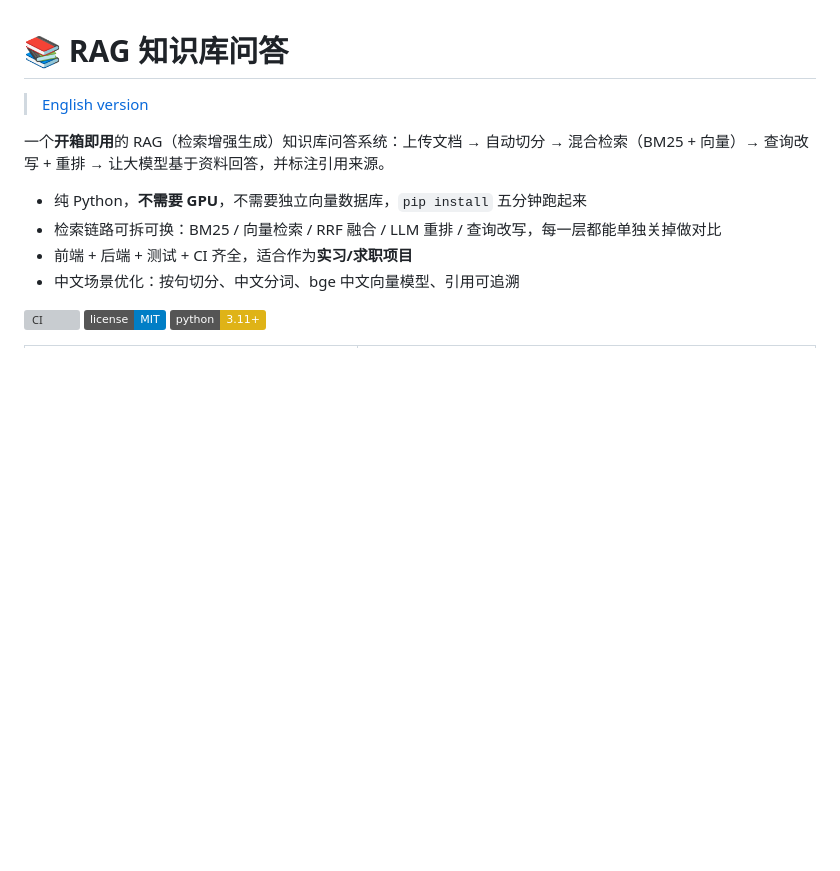
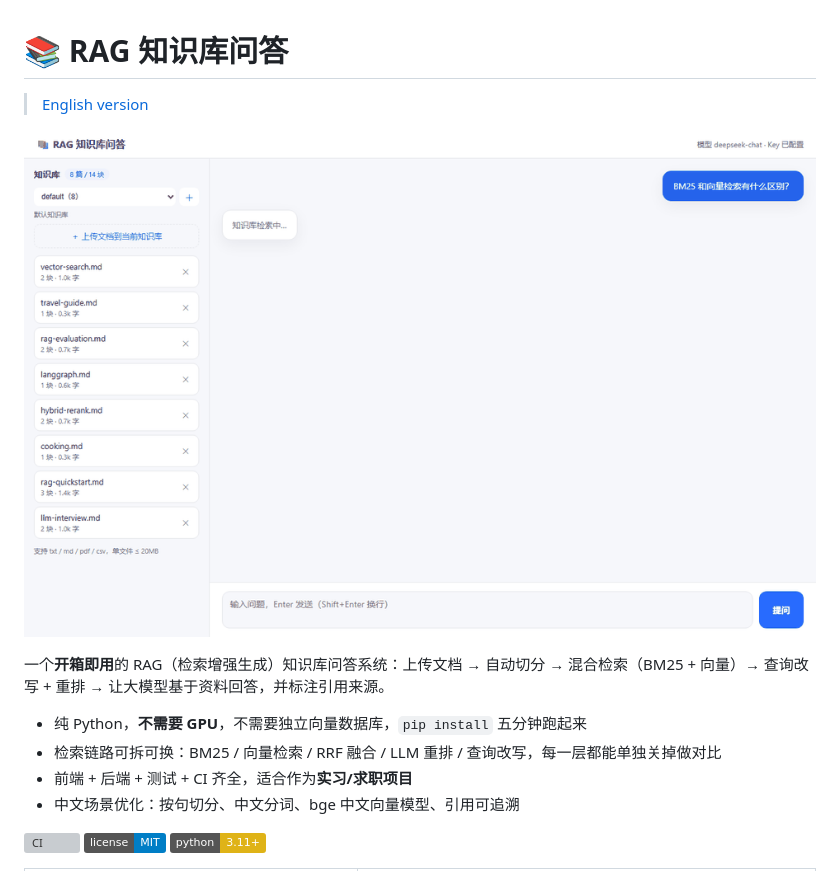
Before and after one commit to HDC233666/rag-knowledge-base, a Markdown page: README.md, the part around the change. Drawn GitHub-style; pictures changed too: docs/screenshots/demo.gif (added); badges without logos; blank space fills up the shorter version; grey boxes are pictures that could not be loaded.

Commit message:
feat: 演示访问保护（口令 + 每日预算）+ README 演示 GIF

```diff
--- a/README.md
+++ b/README.md
@@ -1,6 +1,8 @@
 # 📚 RAG 知识库问答
 
 > [English version](README.en.md)
+
+![演示：上传文档后提问，流式回答并给出引用](docs/screenshots/demo.gif)
 
 一个**开箱即用**的 RAG（检索增强生成）知识库问答系统：上传文档 → 自动切分 → 混合检索（BM25 + 向量）→ 查询改写 + 重排 → 让大模型基于资料回答，并标注引用来源。
 
```
Also changed, not shown: 6 other files.
